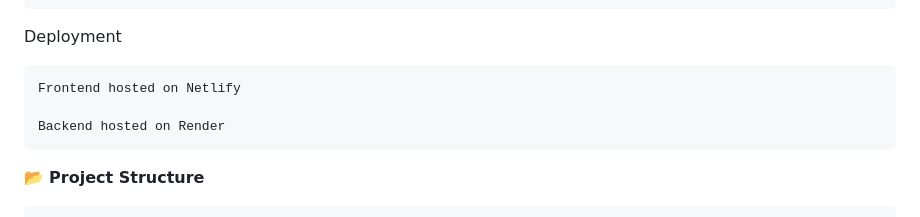
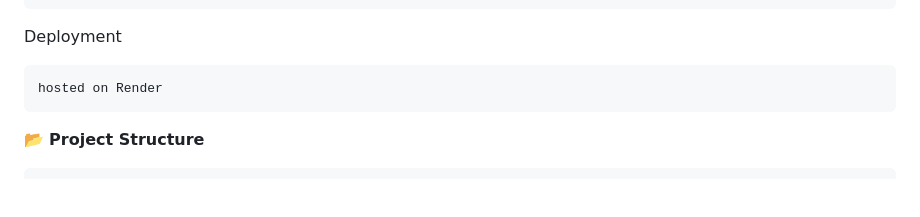
Before and after one commit to maha-sys/Energy_Optimization_sdg, a Markdown page: README.md, the part around the change. Rendered like a GitHub page; blank space fills up the shorter version.

Commit message:
Revise README for clarity and updated features
Updated README to enhance project description and features.

```diff
--- a/README.md
+++ b/README.md
@@ -65,9 +65,7 @@ Energy consumption data is often underutilized due to the lack of simple analyti
 
   Deployment
 
-    Frontend hosted on Netlify
-
-    Backend hosted on Render
+    hosted on Render
 
 📂 **Project Structure**
 
```
